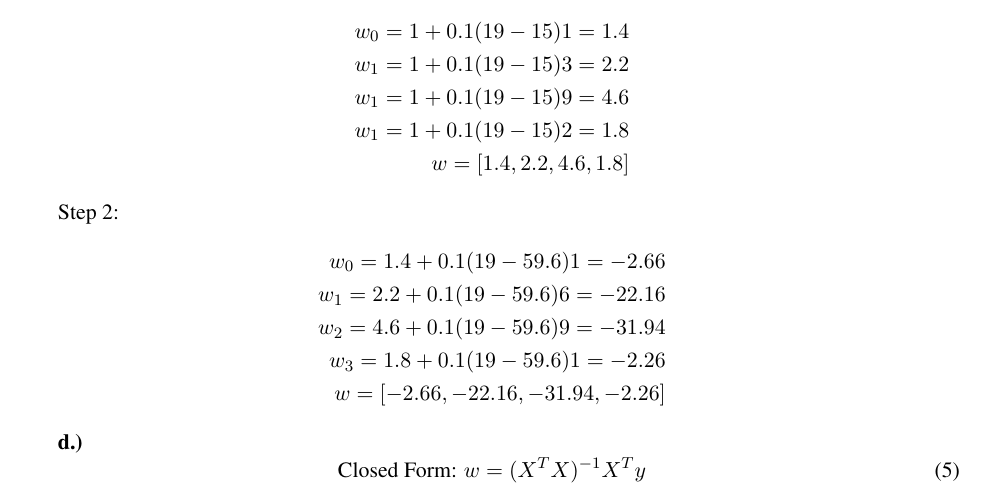
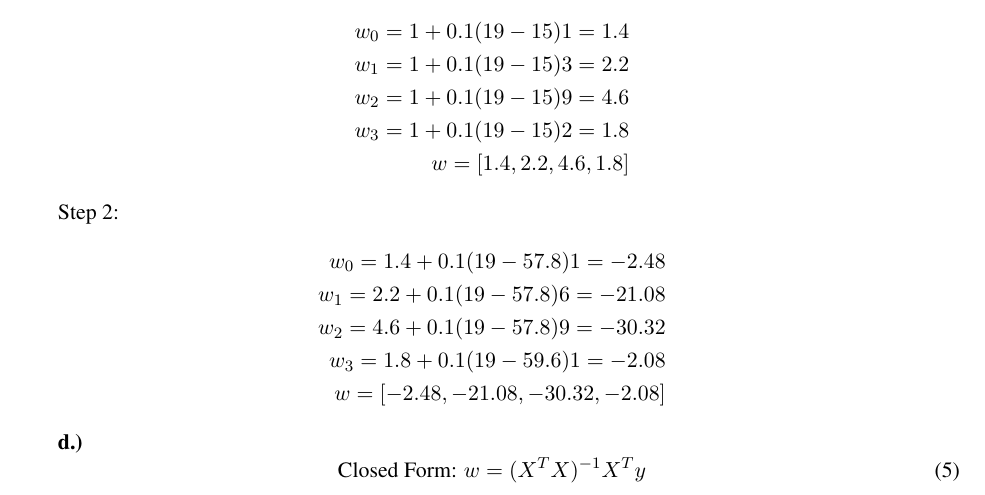
Before and after one commit to chipsandtea/CMPS142, a LaTeX problem sheet (HW1/tex/hw1_chhsiao.tex): part of page 1 of 2, cut so that both start at the same text. Compiled offline with pdfLaTeX.

Commit message:
generative function

```diff
--- a/HW1/tex/hw1_chhsiao.tex
+++ b/HW1/tex/hw1_chhsiao.tex
@@ -34,18 +34,18 @@ Step 1:
 \begin{align*}
 w_0 = 1 + 0.1(19 - 15)1 = 1.4\\
 w_1 = 1 + 0.1(19 - 15)3 = 2.2\\
-w_1 = 1 + 0.1(19 - 15)9 = 4.6\\
-w_1 = 1 + 0.1(19 - 15)2 = 1.8\\
+w_2 = 1 + 0.1(19 - 15)9 = 4.6\\
+w_3 = 1 + 0.1(19 - 15)2 = 1.8\\
 w = [1.4, 2.2, 4.6, 1.8]
 \end{align*}
 
 Step 2:
 \begin{align*}
-w_0 = 1.4 + 0.1(19 - 59.6)1 = -2.66\\
-w_1 = 2.2 + 0.1(19 - 59.6)6 = -22.16\\
-w_2 = 4.6 + 0.1(19 - 59.6)9 = -31.94\\
-w_3 = 1.8 + 0.1(19 - 59.6)1= -2.26\\
-w = [-2.66, -22.16, -31.94, -2.26]
+w_0 = 1.4 + 0.1(19 - 57.8)1 = -2.48\\
+w_1 = 2.2 + 0.1(19 - 57.8)6 = -21.08\\
+w_2 = 4.6 + 0.1(19 - 57.8)9 = -30.32\\
+w_3 = 1.8 + 0.1(19 - 59.6)1= -2.08\\
+w = [-2.48, -21.08, -30.32, -2.08]
 \end{align*}
 
 \textbf{d.)}
```
Also changed, not shown: HW1/tex/hw1_chhsiao.pdf, 1 other file.
